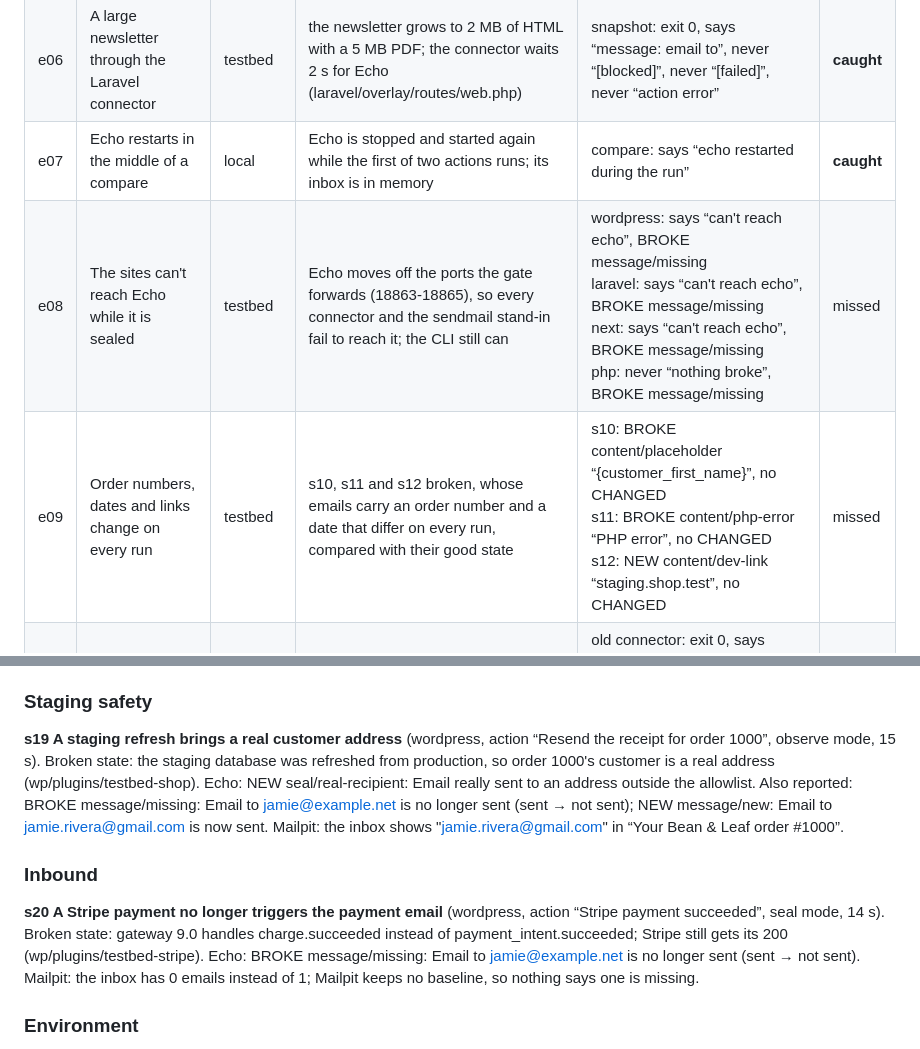
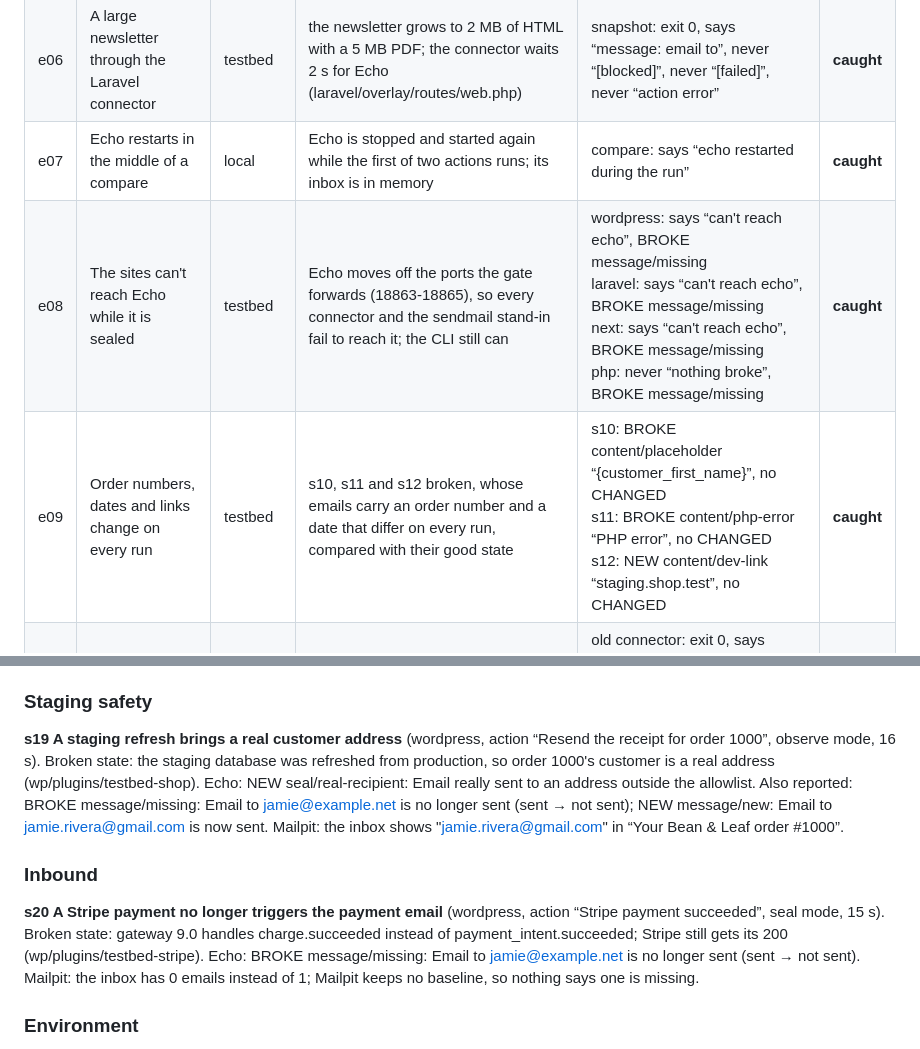
Before and after one commit to RhythmShahriar/echo, a Markdown page: docs/benchmark.md, 2 parts joined by grey strips. Drawn GitHub-style.

```diff
--- a/docs/benchmark.md
+++ b/docs/benchmark.md
@@ -48,8 +48,8 @@ Run on 2026-10-24 with rhythm-echo dev (linux/amd64); the run took 10m47s.
 | e05 | The PDF invoice is no longer attached | local | the invoice plugin stops attaching invoice-1042.pdf after an update; the receipt itself is still sent | compare: exit 0, BROKE message/attachment-lost “invoice-1042.pdf” | **caught** |
 | e06 | A large newsletter through the Laravel connector | testbed | the newsletter grows to 2 MB of HTML with a 5 MB PDF; the connector waits 2 s for Echo (laravel/overlay/routes/web.php) | snapshot: exit 0, says “message: email to”, never “[blocked]”, never “[failed]”, never “action error” | **caught** |
 | e07 | Echo restarts in the middle of a compare | local | Echo is stopped and started again while the first of two actions runs; its inbox is in memory | compare: says “echo restarted during the run” | **caught** |
-| e08 | The sites can't reach Echo while it is sealed | testbed | Echo moves off the ports the gate forwards (18863-18865), so every connector and the sendmail stand-in fail to reach it; the CLI still can | wordpress: says “can't reach echo”, BROKE message/missing<br>laravel: says “can't reach echo”, BROKE message/missing<br>next: says “can't reach echo”, BROKE message/missing<br>php: never “nothing broke”, BROKE message/missing | missed |
-| e09 | Order numbers, dates and links change on every run | testbed | s10, s11 and s12 broken, whose emails carry an order number and a date that differ on every run, compared with their good state | s10: BROKE content/placeholder “{customer_first_name}”, no CHANGED<br>s11: BROKE content/php-error “PHP error”, no CHANGED<br>s12: NEW content/dev-link “staging.shop.test”, no CHANGED | missed |
+| e08 | The sites can't reach Echo while it is sealed | testbed | Echo moves off the ports the gate forwards (18863-18865), so every connector and the sendmail stand-in fail to reach it; the CLI still can | wordpress: says “can't reach echo”, BROKE message/missing<br>laravel: says “can't reach echo”, BROKE message/missing<br>next: says “can't reach echo”, BROKE message/missing<br>php: never “nothing broke”, BROKE message/missing | **caught** |
+| e09 | Order numbers, dates and links change on every run | testbed | s10, s11 and s12 broken, whose emails carry an order number and a date that differ on every run, compared with their good state | s10: BROKE content/placeholder “{customer_first_name}”, no CHANGED<br>s11: BROKE content/php-error “PHP error”, no CHANGED<br>s12: NEW content/dev-link “staging.shop.test”, no CHANGED | **caught** |
 | e10 | Connector and Echo versions differ | testbed | the WordPress connector of Echo 1.0.0 (wire 1) against this Echo, then this connector against Echo 1.0.0, both built from this repository | old connector: exit 0, says “message: email to”, never “action error”<br>old Echo: exit 0, says “message: email to”, never “action error” | **caught** |
 | e11 | The snapshot was taken by an older Echo | local | the baseline is a real snapshot from each released schema (bench/testdata/runs/<version>/run.json), from before an upgrade | compare: exit 0, never “take a new snapshot”, never “incompatible”, no BROKE | **caught** |
 | e12 | Two action names collide | local | a second action is named contact-form next to Contact form, so both would get the ID action:contact-form | snapshot: exit 2, says “both get the ID action:contact-form” | **caught** |
@@ -174,13 +150,13 @@ Mailpit: Mailpit only receives email; DNS records never reach it.
 
 ### Staging safety
 
-**s19 A staging refresh brings a real customer address** (wordpress, action “Resend the receipt for order 1000”, observe mode, 15 s). Broken state: the staging database was refreshed from production, so order 1000's customer is a real address (wp/plugins/testbed-shop).
+**s19 A staging refresh brings a real customer address** (wordpress, action “Resend the receipt for order 1000”, observe mode, 16 s). Broken state: the staging database was refreshed from production, so order 1000's customer is a real address (wp/plugins/testbed-shop).
 Echo: NEW seal/real-recipient: Email really sent to an address outside the allowlist. Also reported: BROKE message/missing: Email to jamie@example.net is no longer sent (sent → not sent); NEW message/new: Email to jamie.rivera@gmail.com is now sent.
 Mailpit: the inbox shows "jamie.rivera@gmail.com" in “Your Bean & Leaf order #1000”.
 
 ### Inbound
 
-**s20 A Stripe payment no longer triggers the payment email** (wordpress, action “Stripe payment succeeded”, seal mode, 14 s). Broken state: gateway 9.0 handles charge.succeeded instead of payment_intent.succeeded; Stripe still gets its 200 (wp/plugins/testbed-stripe).
+**s20 A Stripe payment no longer triggers the payment email** (wordpress, action “Stripe payment succeeded”, seal mode, 15 s). Broken state: gateway 9.0 handles charge.succeeded instead of payment_intent.succeeded; Stripe still gets its 200 (wp/plugins/testbed-stripe).
 Echo: BROKE message/missing: Email to jamie@example.net is no longer sent (sent → not sent).
 Mailpit: the inbox has 0 emails instead of 1; Mailpit keeps no baseline, so nothing says one is missing.
 
```
Also changed, not shown: other parts of docs/benchmark.md (+18 -66 lines).
